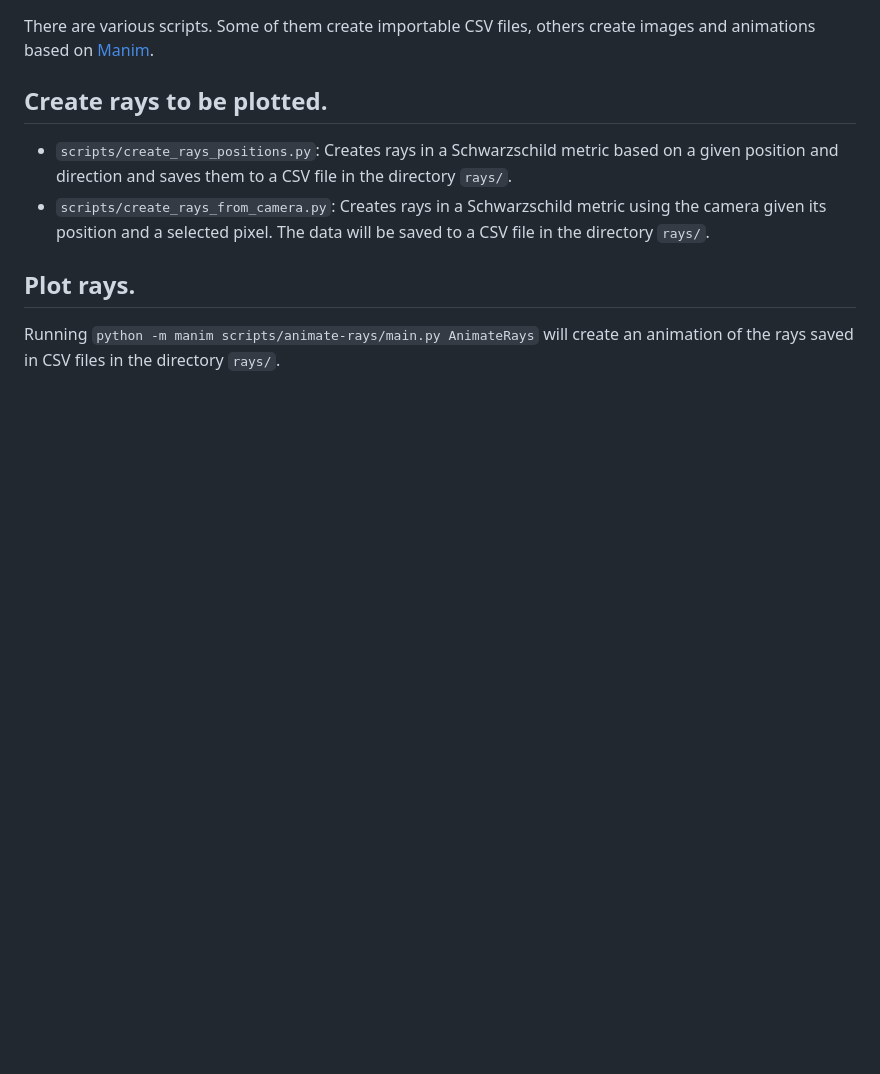
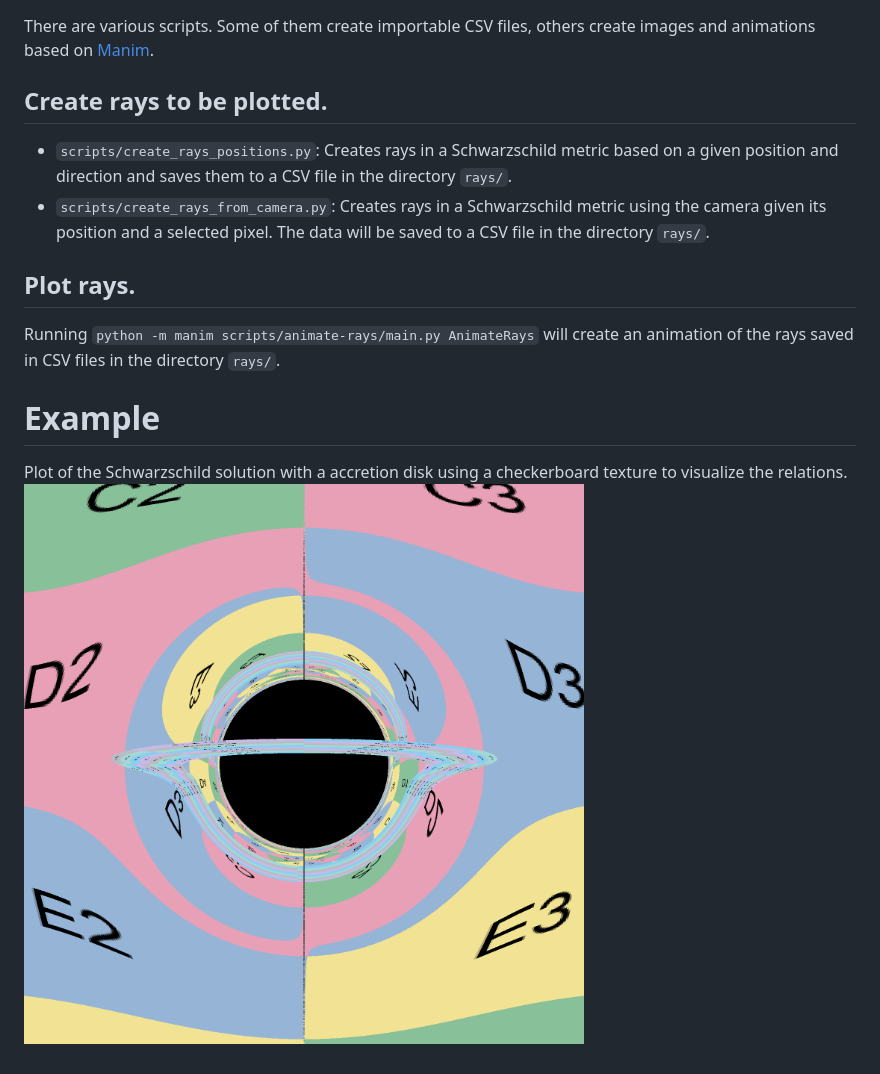
Before and after one commit to mdreem/gr_raytracer, a Markdown page: README.md, the part around the change. GitHub-like rendering; pictures changed too: images/render_checker_texture.png (added); blank space fills up the shorter version.

Commit message:
Add example image to readme.

```diff
--- a/README.md
+++ b/README.md
@@ -22,3 +22,8 @@ on [Manim](https://github.com/3b1b/manim).
 
 Running `python -m manim scripts/animate-rays/main.py AnimateRays` will create an animation of the rays saved in
 CSV files in the directory `rays/`.
+
+# Example
+
+Plot of the Schwarzschild solution with a accretion disk using a checkerboard texture to visualize the relations.
+![alt text](./images/render_checker_texture.png "Black Hole with accretion disk")
```
